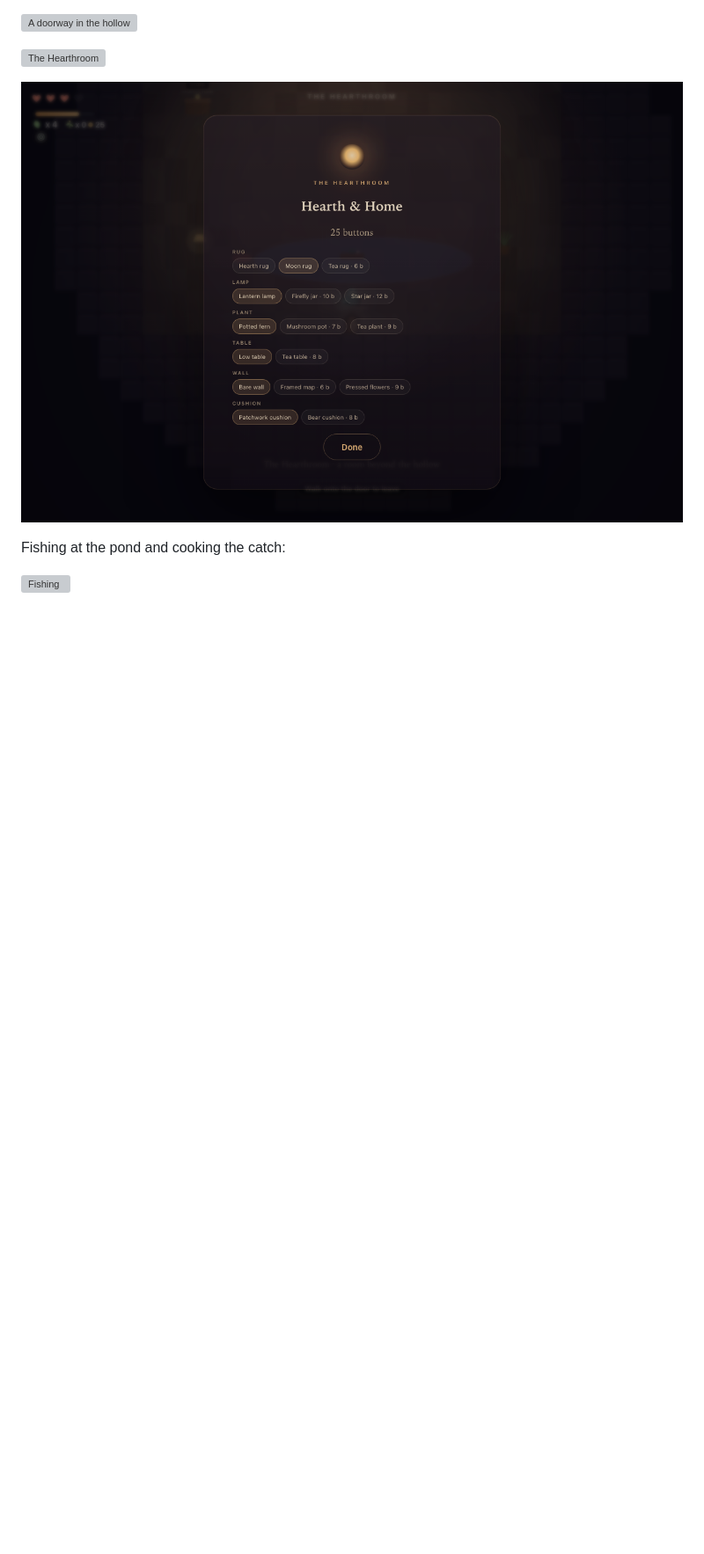
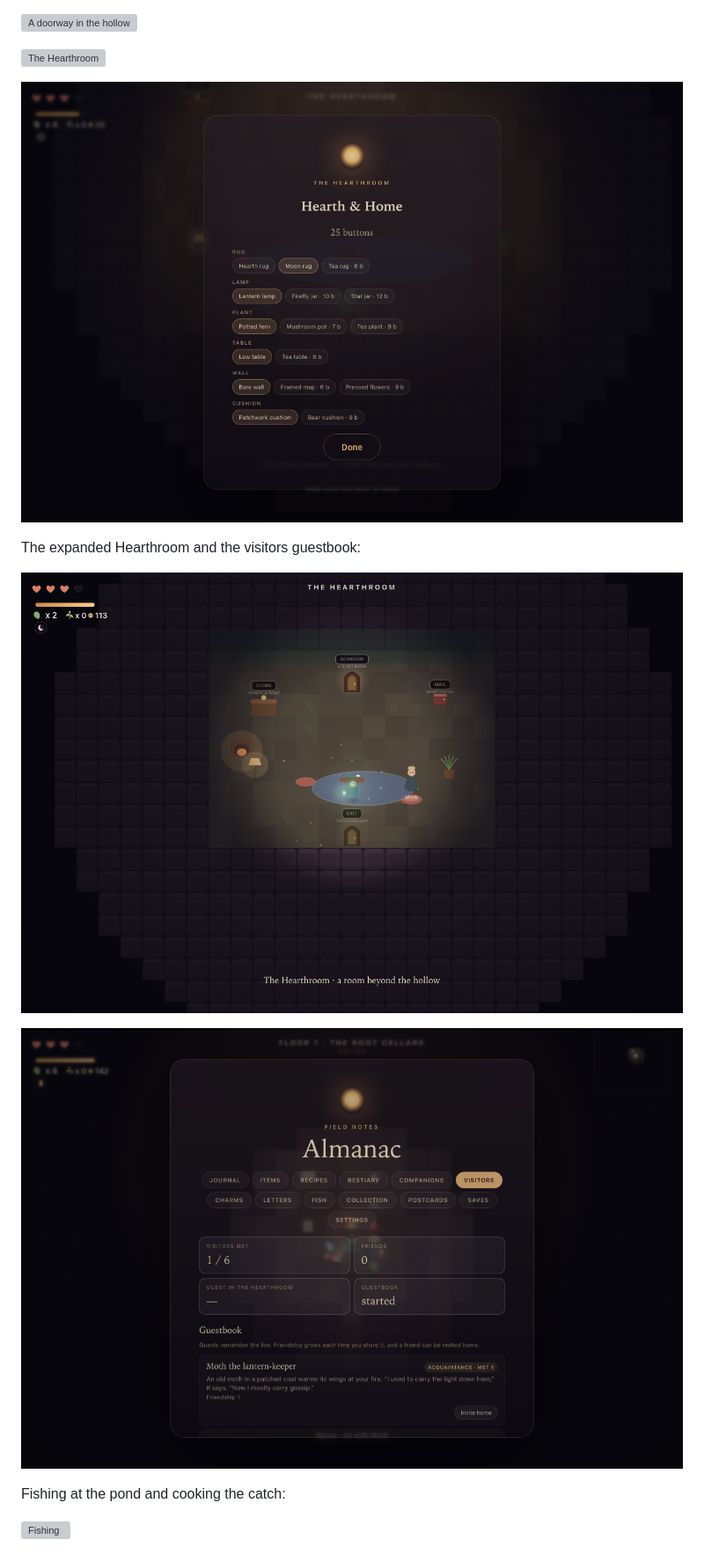
Before and after one commit to Blakells/lantern-hollow, a Markdown page: README.md, the part around one of its changes. Shown at 88% size. Rendered like a GitHub page; pictures changed too: preview-guestbook.png (added), preview-hearthroom-expanded.png (added); blank space fills up the shorter version; grey boxes are pictures that could not be loaded.

Commit message:
Add companion tricks, visitor friendships, mailbox, and home expansion

```diff
--- a/README.md
+++ b/README.md
@@ -56,6 +56,12 @@ Doorway rooms and the Hearthroom home:
 ![The Hearthroom](preview-hearthroom.png)
 
 ![Hearth & Home](preview-home-store.png)
+
+The expanded Hearthroom and the visitors guestbook:
+
+![The expanded Hearthroom](preview-hearthroom-expanded.png)
+
+![The guestbook](preview-guestbook.png)
 
 Fishing at the pond and cooking the catch:
 
```
Also changed, not shown: other parts of README.md (+12 -4 lines), TASKS.md (+18 -18 lines), 3 other files.
